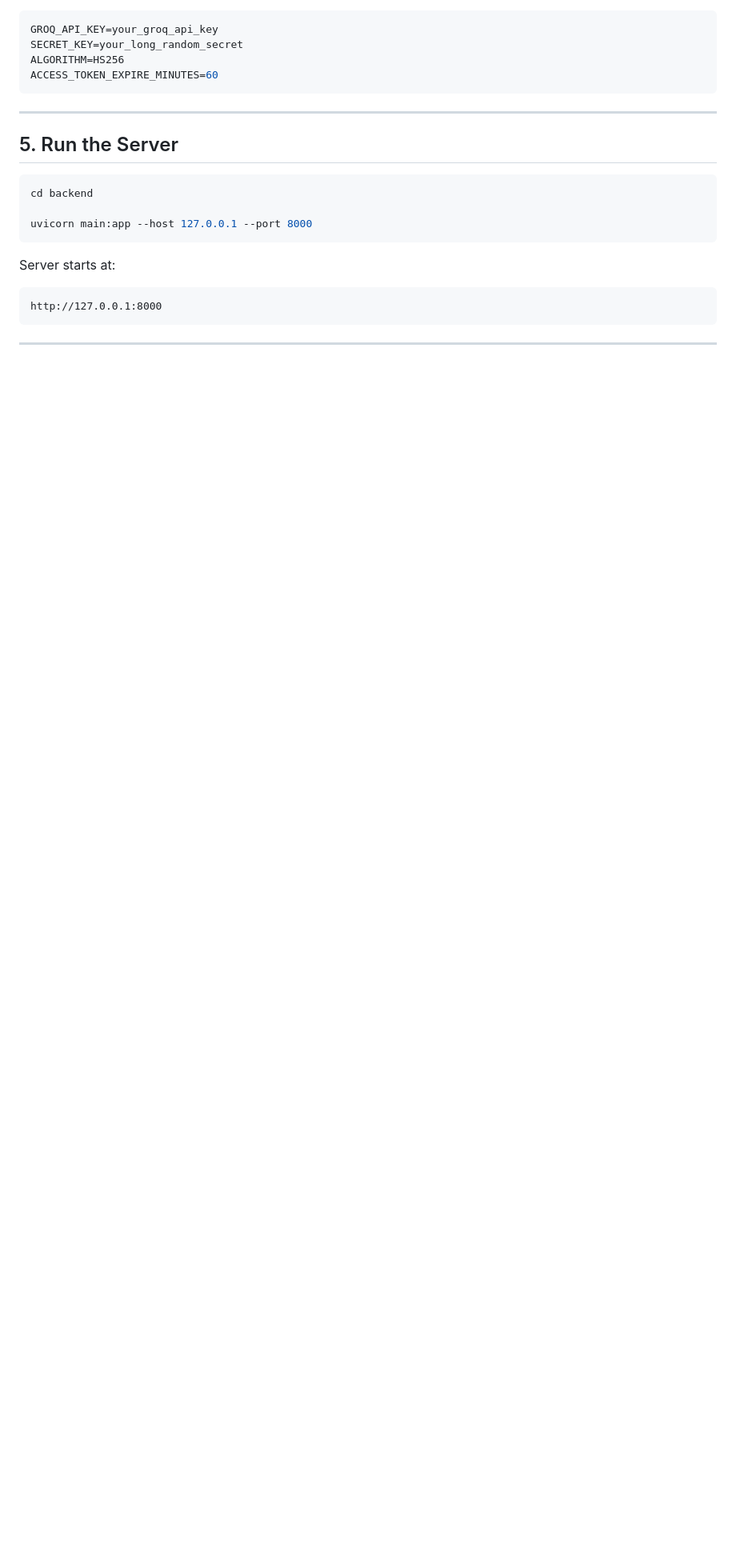
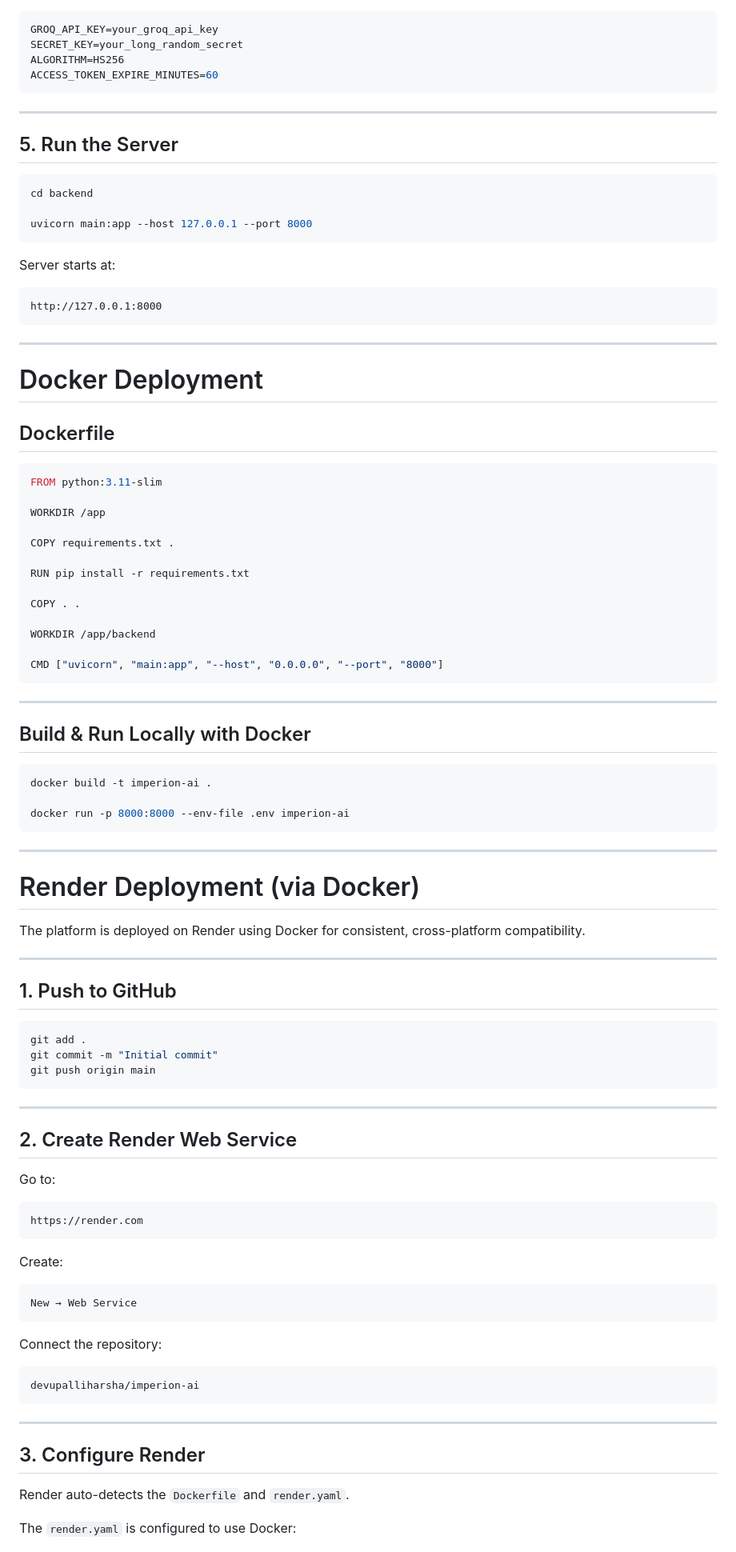
Before and after one commit to Devupalliharsha/imperion-ai, a Markdown page: README.md, the part around one of its changes. Shown at 80% size. Rendered like a GitHub page; blank space fills up the shorter version.

````diff
--- a/README.md
+++ b/README.md
@@ -312,3 +315,79 @@ http://127.0.0.1:8000
 
 ---
 
+# Docker Deployment
+
+## Dockerfile
+
+```dockerfile
+FROM python:3.11-slim
+
+WORKDIR /app
+
+COPY requirements.txt .
+
+RUN pip install -r requirements.txt
+
+COPY . .
+
+WORKDIR /app/backend
+
+CMD ["uvicorn", "main:app", "--host", "0.0.0.0", "--port", "8000"]
+```
+
+---
+
+## Build & Run Locally with Docker
+
+```bash
+docker build -t imperion-ai .
+
+docker run -p 8000:8000 --env-file .env imperion-ai
+```
+
+---
+
+# Render Deployment (via Docker)
+
+The platform is deployed on Render using Docker for consistent, cross-platform compatibility.
+
+---
+
+## 1. Push to GitHub
+
+```bash
+git add .
+git commit -m "Initial commit"
+git push origin main
+```
+
+---
+
+## 2. Create Render Web Service
+
+Go to:
+
+```text
+https://render.com
+```
+
+Create:
+
+```text
+New → Web Service
+```
+
+Connect the repository:
+
+```text
+devupalliharsha/imperion-ai
+```
+
+---
+
+## 3. Configure Render
+
+Render auto-detects the `Dockerfile` and `render.yaml`.
+
+The `render.yaml` is configured to use Docker:
+
````
Also changed, not shown: other parts of README.md (+71 -128 lines).
